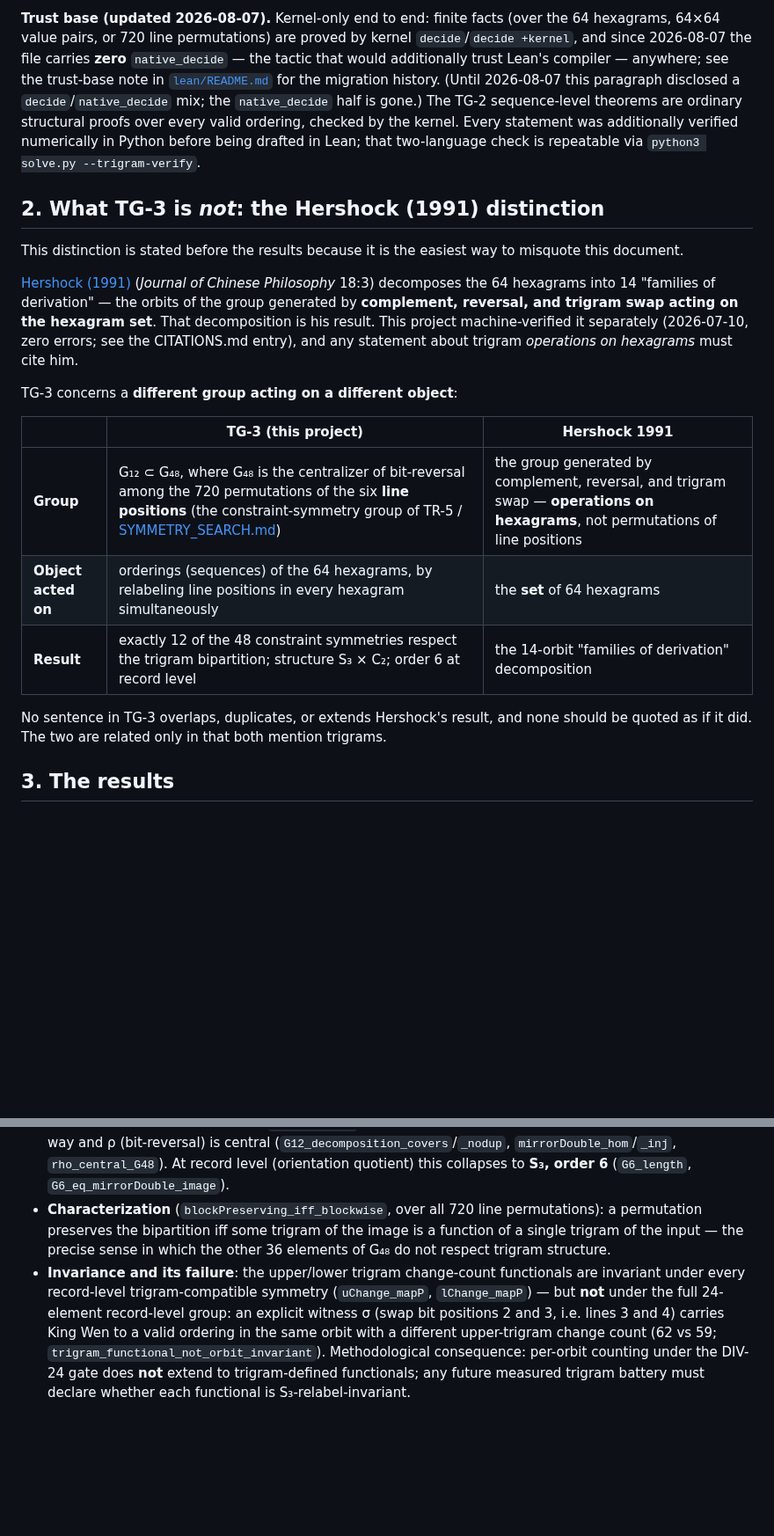
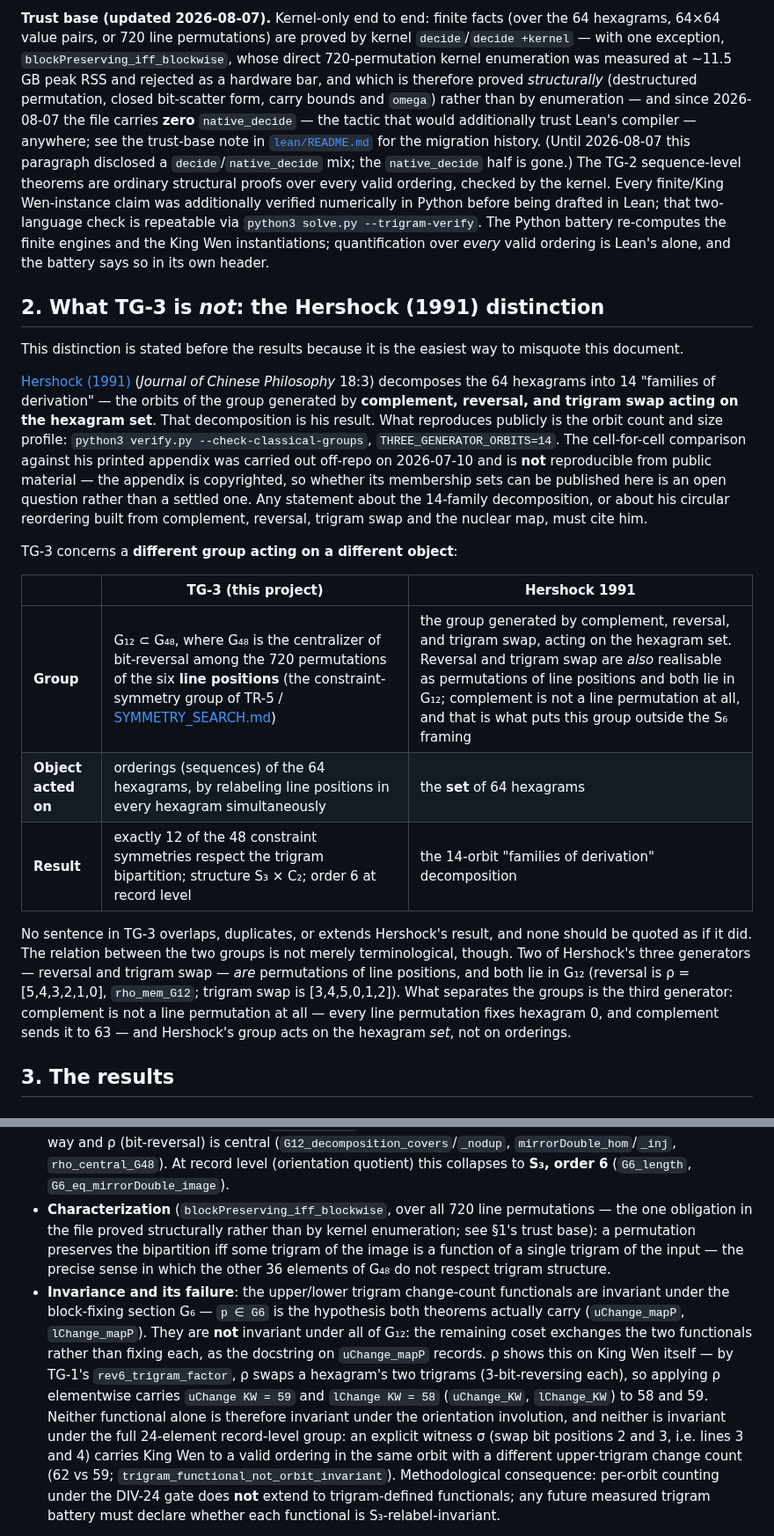
Before and after one commit to petersm3/roae, a Markdown page: documentation/TRIGRAM_STRUCTURE.md, 2 parts joined by grey strips. Shown at 88% size. Rendered like a GitHub page; blank space fills up the shorter version.

```diff
--- a/documentation/TRIGRAM_STRUCTURE.md
+++ b/documentation/TRIGRAM_STRUCTURE.md
@@ -41,16 +41,25 @@ The five theorem families make **different kinds** of claims. Precisely:
 
 **Trust base (updated 2026-08-07).** Kernel-only end to end: finite facts
 (over the 64 hexagrams, 64×64 value pairs, or 720 line permutations) are
-proved by kernel `decide`/`decide +kernel`, and since 2026-08-07 the file
+proved by kernel `decide`/`decide +kernel` — with one exception,
+`blockPreserving_iff_blockwise`, whose direct 720-permutation kernel
+enumeration was measured at ~11.5 GB peak RSS and rejected as a hardware
+bar, and which is therefore proved *structurally* (destructured
+permutation, closed bit-scatter form, carry bounds and `omega`) rather
+than by enumeration — and since 2026-08-07 the file
 carries **zero** `native_decide` — the tactic that would additionally trust
 Lean's compiler — anywhere; see the trust-base note in
 [`lean/README.md`](../lean/README.md) for the migration history. (Until
 2026-08-07 this paragraph disclosed a `decide`/`native_decide` mix; the
 `native_decide` half is gone.) The TG-2
 sequence-level theorems are ordinary structural proofs over every valid
-ordering, checked by the kernel. Every statement was additionally verified
-numerically in Python before being drafted in Lean; that two-language check
-is repeatable via `python3 solve.py --trigram-verify`.
+ordering, checked by the kernel. Every finite/King Wen-instance claim was
+additionally verified numerically in Python before being drafted in Lean;
+that two-language check is repeatable via
+`python3 solve.py --trigram-verify`. The Python battery re-computes the
+finite engines and the King Wen instantiations; quantification over
+*every* valid ordering is Lean's alone, and the battery says so in its own
+header.
 
 ## 2. What TG-3 is *not*: the Hershock (1991) distinction
 
@@ -61,21 +70,33 @@ to misquote this document.
 Philosophy* 18:3) decomposes the 64 hexagrams into 14 "families of
 derivation" — the orbits of the group generated by **complement, reversal,
 and trigram swap acting on the hexagram set**. That decomposition is his
-result. This project machine-verified it separately (2026-07-10, zero
-errors; see the CITATIONS.md entry), and any statement about trigram
-*operations on hexagrams* must cite him.
+result. What reproduces publicly is the orbit count and size profile:
+`python3 verify.py --check-classical-groups`, `THREE_GENERATOR_ORBITS=14`.
+The cell-for-cell comparison against his printed appendix was carried out
+off-repo on 2026-07-10 and is **not** reproducible from public material —
+the appendix is copyrighted, so whether its membership sets can be
+published here is an open question rather than a settled one. Any
+statement about the 14-family decomposition, or about his circular
+reordering built from complement, reversal, trigram swap and the nuclear
+map, must cite him.
 
 TG-3 concerns a **different group acting on a different object**:
 
 | | TG-3 (this project) | Hershock 1991 |
 |---|---|---|
-| **Group** | G₁₂ ⊂ G₄₈, where G₄₈ is the centralizer of bit-reversal among the 720 permutations of the six **line positions** (the constraint-symmetry group of TR-5 / [SYMMETRY_SEARCH.md](SYMMETRY_SEARCH.md)) | the group generated by complement, reversal, and trigram swap — **operations on hexagrams**, not permutations of line positions |
+| **Group** | G₁₂ ⊂ G₄₈, where G₄₈ is the centralizer of bit-reversal among the 720 permutations of the six **line positions** (the constraint-symmetry group of TR-5 / [SYMMETRY_SEARCH.md](SYMMETRY_SEARCH.md)) | the group generated by complement, reversal, and trigram swap, acting on the hexagram set. Reversal and trigram swap are *also* realisable as permutations of line positions and both lie in G₁₂; complement is not a line permutation at all, and that is what puts this group outside the S₆ framing |
 | **Object acted on** | orderings (sequences) of the 64 hexagrams, by relabeling line positions in every hexagram simultaneously | the **set** of 64 hexagrams |
 | **Result** | exactly 12 of the 48 constraint symmetries respect the trigram bipartition; structure S₃ × C₂; order 6 at record level | the 14-orbit "families of derivation" decomposition |
 
 No sentence in TG-3 overlaps, duplicates, or extends Hershock's result, and
-none should be quoted as if it did. The two are related only in that both
-mention trigrams.
+none should be quoted as if it did. The relation between the two groups is
+not merely terminological, though. Two of Hershock's three generators —
+reversal and trigram swap — *are* permutations of line positions, and both
+lie in G₁₂ (reversal is ρ = [5,4,3,2,1,0], `rho_mem_G12`; trigram swap is
+[3,4,5,0,1,2]). What separates the groups is the third generator:
+complement is not a line permutation at all — every line permutation fixes
+hexagram 0, and complement sends it to 63 — and Hershock's group acts on
+the hexagram *set*, not on orderings.
 
 ## 3. The results
 
@@ -176,13 +197,23 @@ S₆ framing is credited to
   `rho_central_G48`). At record level (orientation quotient) this collapses
   to **S₃, order 6** (`G6_length`, `G6_eq_mirrorDouble_image`).
 - **Characterization** (`blockPreserving_iff_blockwise`, over all 720 line
-  permutations): a permutation preserves the bipartition iff some trigram
+  permutations — the one obligation in the file proved structurally rather
+  than by kernel enumeration; see §1's trust base): a permutation preserves
+  the bipartition iff some trigram
   of the image is a function of a single trigram of the input — the precise
   sense in which the other 36 elements of G₄₈ do not respect trigram
   structure.
 - **Invariance and its failure**: the upper/lower trigram change-count
-  functionals are invariant under every record-level trigram-compatible
-  symmetry (`uChange_mapP`, `lChange_mapP`) — but **not** under the full
+  functionals are invariant under the block-fixing section G₆ — `p ∈ G6`
+  is the hypothesis both theorems actually carry (`uChange_mapP`,
+  `lChange_mapP`). They are **not** invariant under all of G₁₂: the
+  remaining coset exchanges the two functionals rather than fixing each,
+  as the docstring on `uChange_mapP` records. ρ shows this on King Wen
+  itself — by TG-1's `rev6_trigram_factor`, ρ swaps a hexagram's two
+  trigrams (3-bit-reversing each), so applying ρ elementwise carries
+  `uChange KW = 59` and `lChange KW = 58` (`uChange_KW`, `lChange_KW`) to
+  58 and 59. Neither functional alone is therefore invariant under the
+  orientation involution, and neither is invariant under the full
   24-element record-level group: an explicit witness σ (swap bit positions
   2 and 3, i.e. lines 3 and 4) carries King Wen to a valid ordering in the same orbit with a
   different upper-trigram change count (62 vs 59;
```
Also changed, not shown: other parts of documentation/TRIGRAM_STRUCTURE.md (+28 -13 lines).
